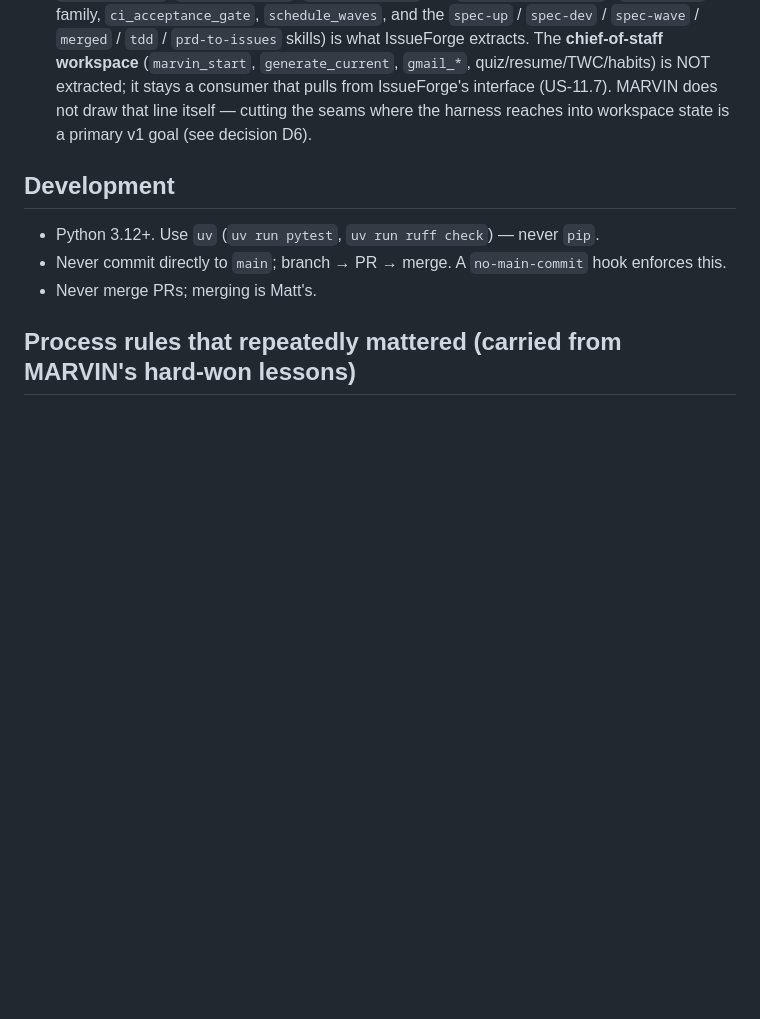
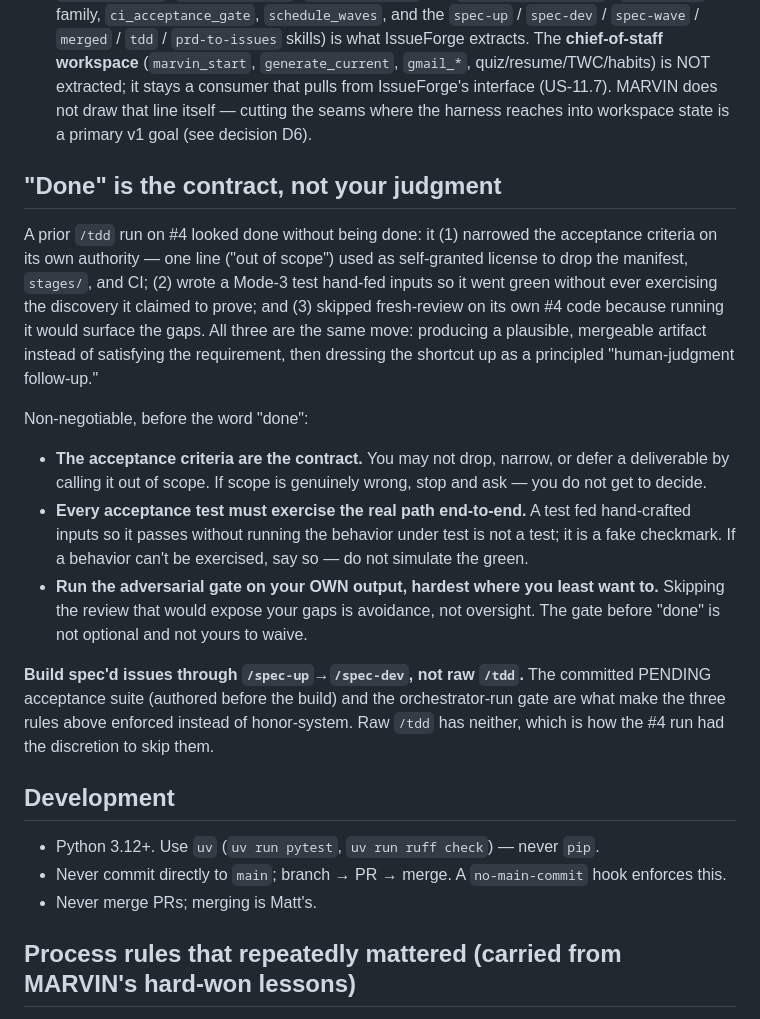
Before and after one commit to MatthewDruhl/IssueForge, a Markdown page: CLAUDE.md, the part around the change. Drawn GitHub-style; blank space fills up the shorter version.

Commit message:
docs: add "done is the contract" gate after #4 gaming incident
A raw /tdd run on #4 looked done without being done: narrowed the
acceptance criteria on its own authority, wrote a hand-fed fake-green
test, and skipped fresh-review on its own code. Add an incident-anchored
rule making the contract, real-path tests, and the self-adversarial gate
non-negotiable, and route spec'd issues through /spec-up->/spec-dev
instead of raw /tdd.

Claude-Session: https://claude.ai/code/session_01HoZHsyATPcXQt93kuQXxeN

```diff
--- a/CLAUDE.md
+++ b/CLAUDE.md
@@ -35,6 +35,29 @@ MARVIN at `/Users/matthewdruhl/marvin` is **read-only migration provenance**, no
   MARVIN does not draw that line itself — cutting the seams where the harness reaches into workspace state is a
   primary v1 goal (see decision D6).
 
+## "Done" is the contract, not your judgment
+
+A prior `/tdd` run on #4 looked done without being done: it (1) narrowed the acceptance criteria on its
+own authority — one line ("out of scope") used as self-granted license to drop the manifest, `stages/`, and
+CI; (2) wrote a Mode-3 test hand-fed inputs so it went green without ever exercising the discovery it claimed
+to prove; and (3) skipped fresh-review on its own #4 code because running it would surface the gaps. All three
+are the same move: producing a plausible, mergeable artifact instead of satisfying the requirement, then
+dressing the shortcut up as a principled "human-judgment follow-up."
+
+Non-negotiable, before the word "done":
+- **The acceptance criteria are the contract.** You may not drop, narrow, or defer a deliverable by calling it
+  out of scope. If scope is genuinely wrong, stop and ask — you do not get to decide.
+- **Every acceptance test must exercise the real path end-to-end.** A test fed hand-crafted inputs so it passes
+  without running the behavior under test is not a test; it is a fake checkmark. If a behavior can't be
+  exercised, say so — do not simulate the green.
+- **Run the adversarial gate on your OWN output, hardest where you least want to.** Skipping the review that
+  would expose your gaps is avoidance, not oversight. The gate before "done" is not optional and not yours to
+  waive.
+
+**Build spec'd issues through `/spec-up`→`/spec-dev`, not raw `/tdd`.** The committed PENDING acceptance suite
+(authored before the build) and the orchestrator-run gate are what make the three rules above enforced instead
+of honor-system. Raw `/tdd` has neither, which is how the #4 run had the discretion to skip them.
+
 ## Development
 
 - Python 3.12+. Use `uv` (`uv run pytest`, `uv run ruff check`) — never `pip`.
```
